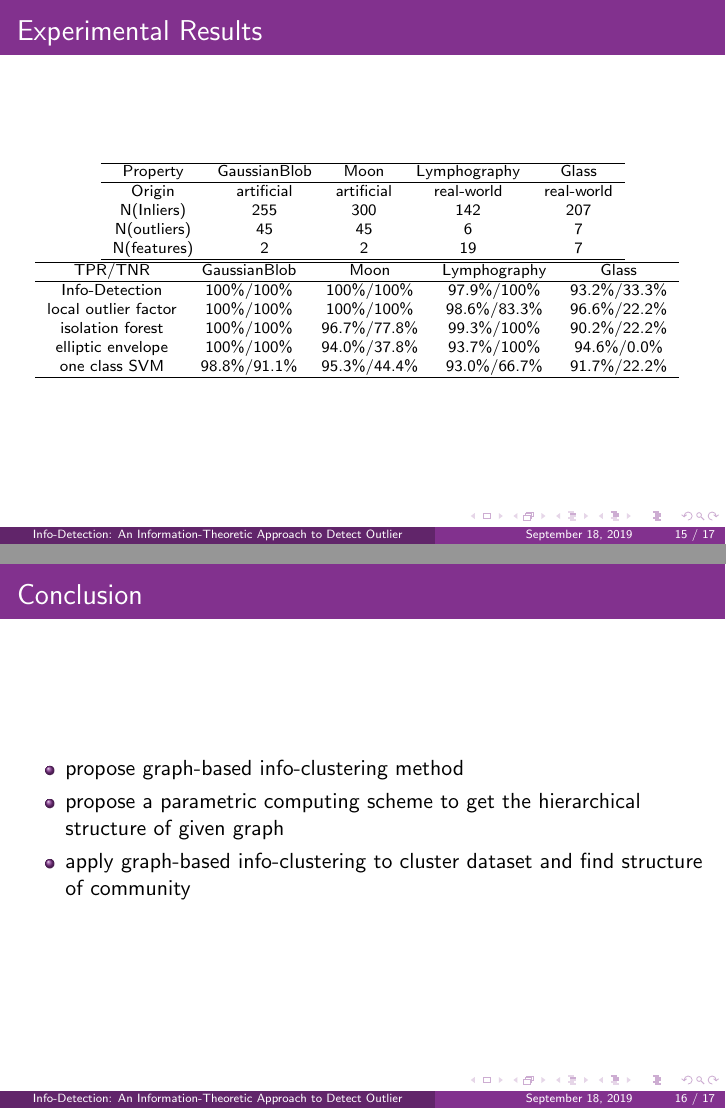
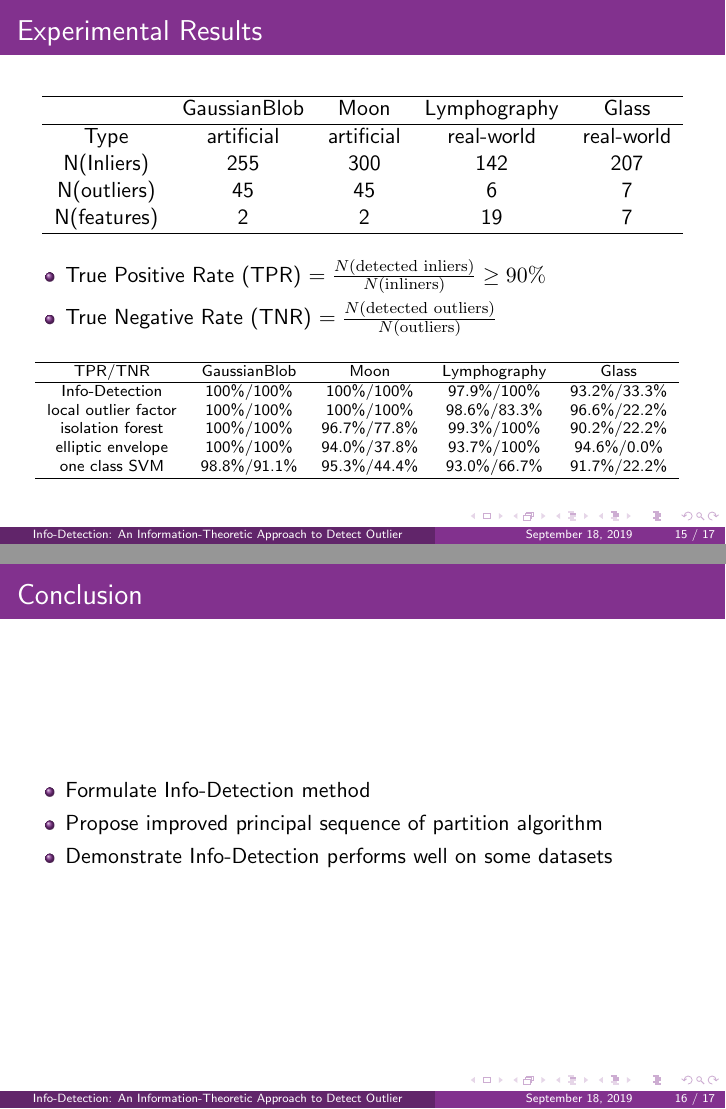
Before and after one commit to zhaofeng-shu33/info-clustering-presentation, LaTeX slides (main_id.tex): pages 15 and 16 of 17, joined at a grey line. Compiled offline with pdfLaTeX.

Commit message:
update experimental results

```diff
--- a/main_id.tex
+++ b/main_id.tex
@@ -276,22 +276,29 @@ Time complexity for dense graph
 \begin{frame}
 	\frametitle{Empirical Comparison for three implementation of PSP}
 \end{frame}
-\section{Experiment Result}
+\section{Experimental Results}
 \begin{frame}
 	\frametitle{Experimental Results}
 \begin{table}
 \centering
-{\scriptsize
 \begin{tabular}{ccccc}
 \hline
-       Property        &  GaussianBlob   &      Moon       &  Lymphography  &     Glass     \\
+              &  GaussianBlob   &      Moon       &  Lymphography  &     Glass     \\
 \hline
-   Origin    & artificial & artificial & real-world & real-world \\
+   Type    & artificial & artificial & real-world & real-world \\
    N(Inliers) & 255  & 300 & 142  & 207 \\
    N(outliers)   & 45 &  45  & 6 & 7 \\
    N(features)   & 2 &  2  & 19 & 7  \\
 \hline
 \end{tabular}
+\end{table}
+\begin{itemize}
+\item True Positive Rate (TPR)  $=\frac{N(\textrm{detected inliers})}{N(\textrm{inliners})} \geq 90\% $
+\item True Negative Rate (TNR) $=\frac{N(\textrm{detected outliers})}{N(\textrm{outliers})}$
+\end{itemize}
+\begin{table}
+\centering
+{\scriptsize
 \input{id_compare.tex}
 }
 \end{table}
@@ -301,9 +308,9 @@ Time complexity for dense graph
 \begin{frame}
 \frametitle{Conclusion}
 \begin{itemize}
-\item propose graph-based info-clustering method
-\item propose a parametric computing scheme to get the hierarchical structure of given graph
-\item apply graph-based info-clustering to cluster dataset and find structure of community
+\item Formulate Info-Detection method
+\item Propose improved principal sequence of partition algorithm
+\item Demonstrate Info-Detection performs well on some datasets
 \end{itemize}
 \end{frame}
 \section*{Reference}
```
